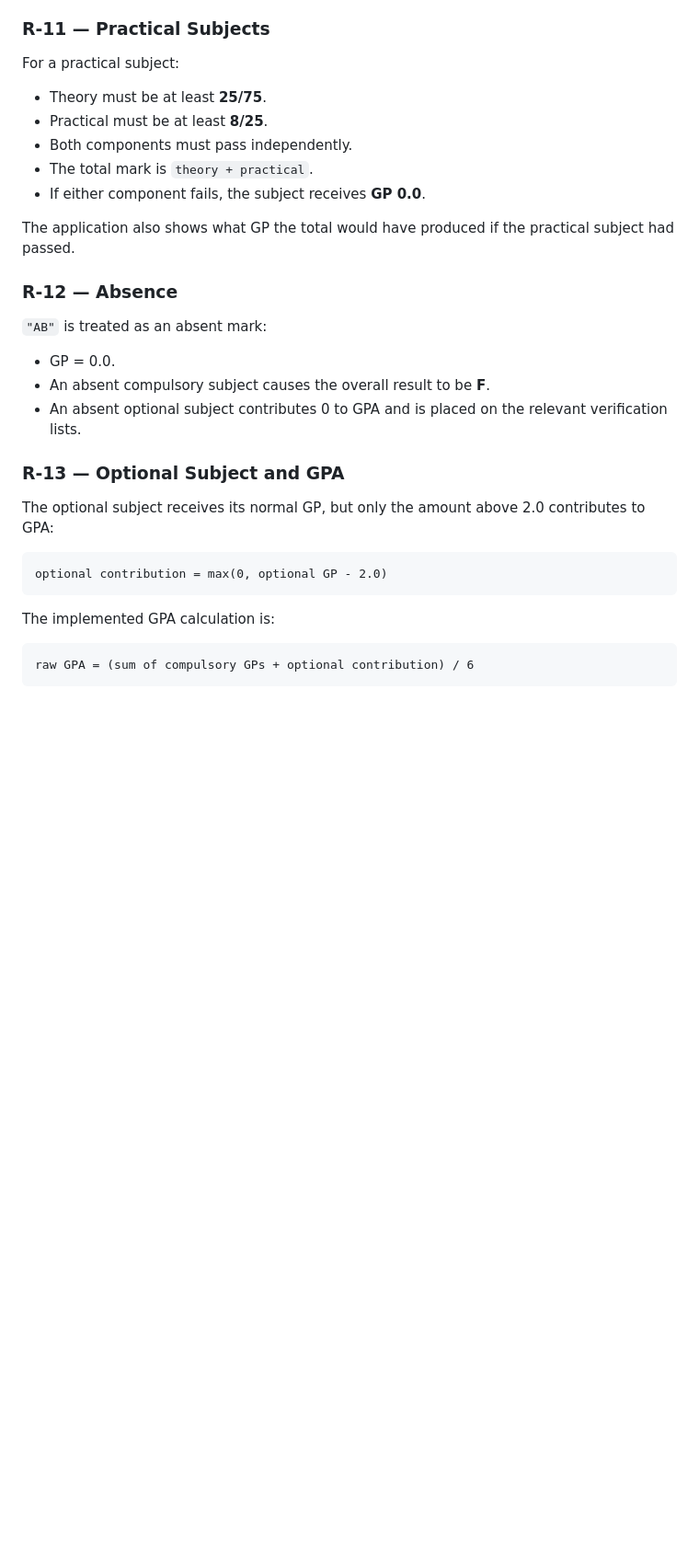
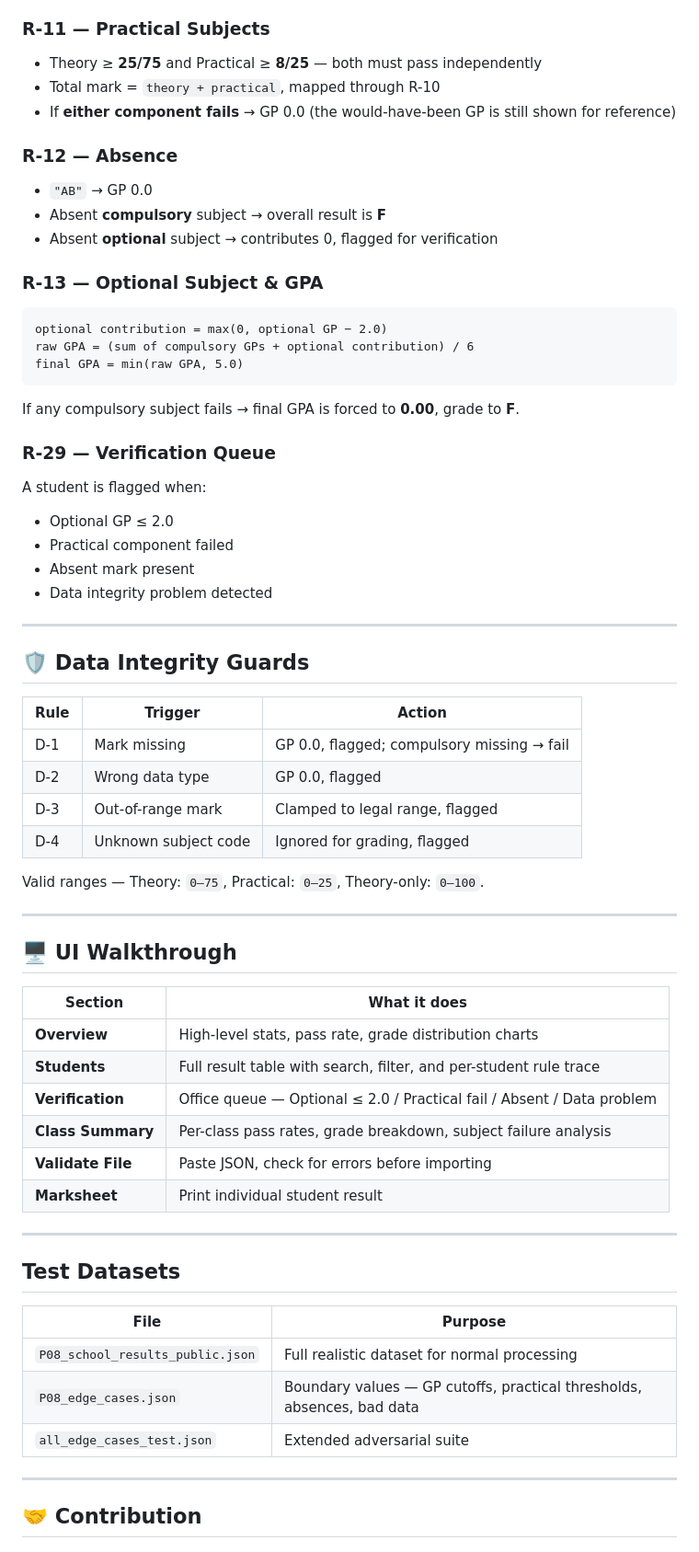
Before and after one commit to iamfardinn/LSH26-T068-P08, a Markdown page: README.md, the part around one of its changes. Shown at 92% size. GitHub-like rendering; blank space fills up the shorter version.

````diff
--- a/README.md
+++ b/README.md
@@ -139,32 +140,70 @@ The same total-mark GP mapping is used after a practical subject's theory and pr
 ### R-11 — Practical Subjects
 
-For a practical subject:
-
-- Theory must be at least **25/75**.
-- Practical must be at least **8/25**.
-- Both components must pass independently.
-- The total mark is `theory + practical`.
-- If either component fails, the subject receives **GP 0.0**.
-
-The application also shows what GP the total would have produced if the practical subject had passed.
+- Theory ≥ **25/75** and Practical ≥ **8/25** — both must pass independently
+- Total mark = `theory + practical`, mapped through R-10
+- If **either component fails** → GP 0.0 (the would-have-been GP is still shown for reference)
 
 ### R-12 — Absence
 
-`"AB"` is treated as an absent mark:
+- `"AB"` → GP 0.0
+- Absent **compulsory** subject → overall result is **F**
+- Absent **optional** subject → contributes 0, flagged for verification
 
-- GP = 0.0.
-- An absent compulsory subject causes the overall result to be **F**.
-- An absent optional subject contributes 0 to GPA and is placed on the relevant verification lists.
+### R-13 — Optional Subject & GPA
 
-### R-13 — Optional Subject and GPA
-
-The optional subject receives its normal GP, but only the amount above 2.0 contributes to GPA:
-
-```text
-optional contribution = max(0, optional GP - 2.0)
+```
+optional contribution = max(0, optional GP − 2.0)
+raw GPA = (sum of compulsory GPs + optional contribution) / 6
+final GPA = min(raw GPA, 5.0)
 ```
 
-The implemented GPA calculation is:
+If any compulsory subject fails → final GPA is forced to **0.00**, grade to **F**.
 
-```text
-raw GPA = (sum of compulsory GPs + optional contribution) / 6
+### R-29 — Verification Queue
+
+A student is flagged when:
+- Optional GP ≤ 2.0
+- Practical component failed
+- Absent mark present
+- Data integrity problem detected
+
+---
+
+## 🛡️ Data Integrity Guards
+
+| Rule | Trigger | Action |
+|---|---|---|
+| D-1 | Mark missing | GP 0.0, flagged; compulsory missing → fail |
+| D-2 | Wrong data type | GP 0.0, flagged |
+| D-3 | Out-of-range mark | Clamped to legal range, flagged |
+| D-4 | Unknown subject code | Ignored for grading, flagged |
+
+Valid ranges — Theory: `0–75`, Practical: `0–25`, Theory-only: `0–100`.
+
+---
+
+## 🖥️ UI Walkthrough
+
+| Section | What it does |
+|---|---|
+| **Overview** | High-level stats, pass rate, grade distribution charts |
+| **Students** | Full result table with search, filter, and per-student rule trace |
+| **Verification** | Office queue — Optional ≤ 2.0 / Practical fail / Absent / Data problem |
+| **Class Summary** | Per-class pass rates, grade breakdown, subject failure analysis |
+| **Validate File** | Paste JSON, check for errors before importing |
+| **Marksheet** | Print individual student result |
+
+---
+
+##  Test Datasets
+
+| File | Purpose |
+|---|---|
+| `P08_school_results_public.json` | Full realistic dataset for normal processing |
+| `P08_edge_cases.json` | Boundary values — GP cutoffs, practical thresholds, absences, bad data |
+| `all_edge_cases_test.json` | Extended adversarial suite |
+
+---
+
+## 🤝 Contribution
+
````
Also changed, not shown: other parts of README.md (+120 -260 lines).
